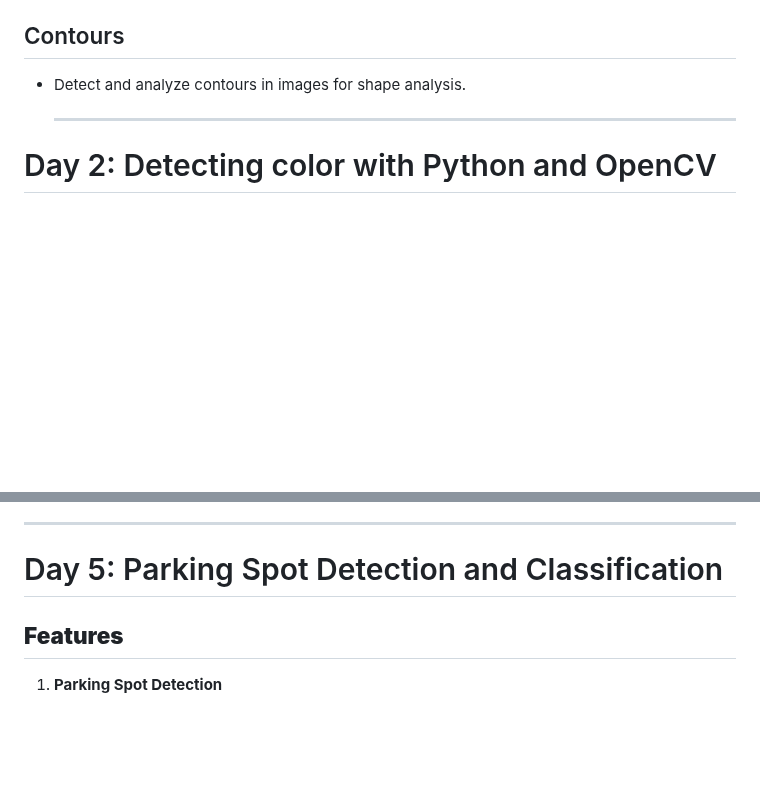
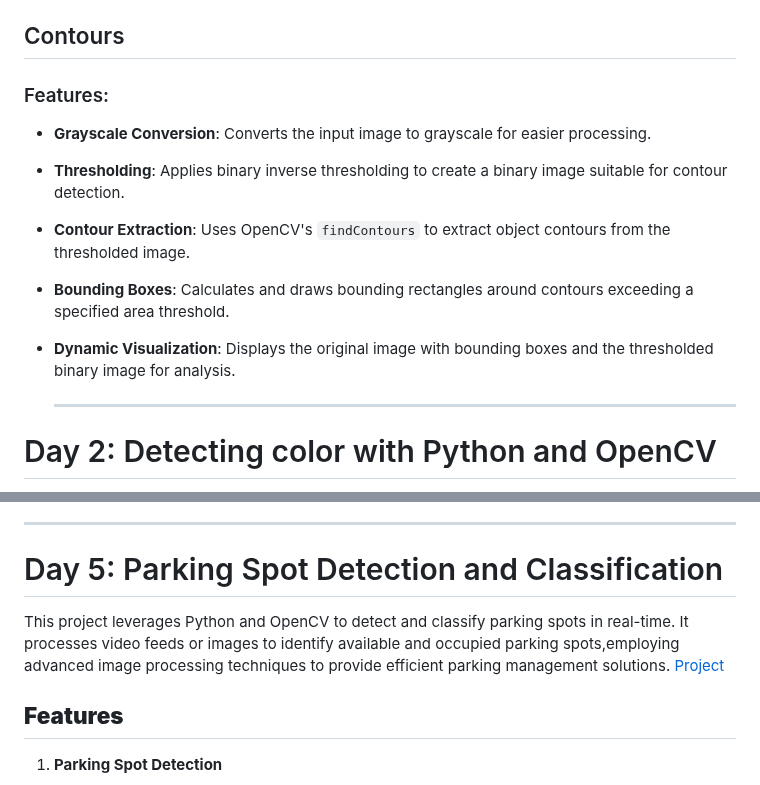
Before and after one commit to Ni2thin/30DaysOfComputerVision, a Markdown page: README.md, 2 parts joined by grey strips. Rendered like a GitHub page; blank space fills up the shorter version.

```diff
--- a/README.md
+++ b/README.md
@@ -109,7 +109,12 @@ Like the rising sun, every new day brings an opportunity to shine brighter. With
 
 ## Contours
 
-- Detect and analyze contours in images for shape analysis.
+### Features:
+- **Grayscale Conversion**: Converts the input image to grayscale for easier processing.
+- **Thresholding**: Applies binary inverse thresholding to create a binary image suitable for contour detection.
+- **Contour Extraction**: Uses OpenCV's `findContours` to extract object contours from the thresholded image.
+- **Bounding Boxes**: Calculates and draws bounding rectangles around contours exceeding a specified area threshold.
+- **Dynamic Visualization**: Displays the original image with bounding boxes and the thresholded binary image for analysis.
 
   ---
 
@@ -182,6 +187,8 @@ This project implements face detection and blurring using **OpenCV** and **Media
 
 # Day 5: Parking Spot Detection and Classification
 
+This project leverages Python and OpenCV to detect and classify parking spots in real-time. It processes video feeds or images to identify available and occupied parking spots,employing advanced image processing techniques to provide efficient parking management solutions. [Project](https://github.com/Ni2thin/30DaysOfComputerVision/tree/main/Projects/image-classification)
+
 ## **Features**
 1. **Parking Spot Detection**
    - Detect parking spots in video using a binary mask and extract regions of interest (ROIs).
```
Also changed, not shown: other parts of README.md (+8 -6 lines).
